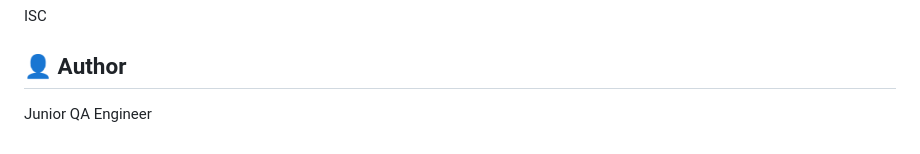
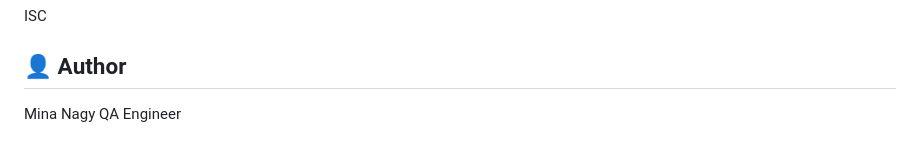
Before and after one commit to minanagy3/booking-automation-playwright, a Markdown page: README.md, the part around the change. Drawn GitHub-style.

Commit message:
Update author name in README.md

```diff
--- a/README.md
+++ b/README.md
@@ -132,4 +132,4 @@ ISC
 
 ## 👤 Author
 
-Junior QA Engineer
+Mina Nagy QA Engineer
```
